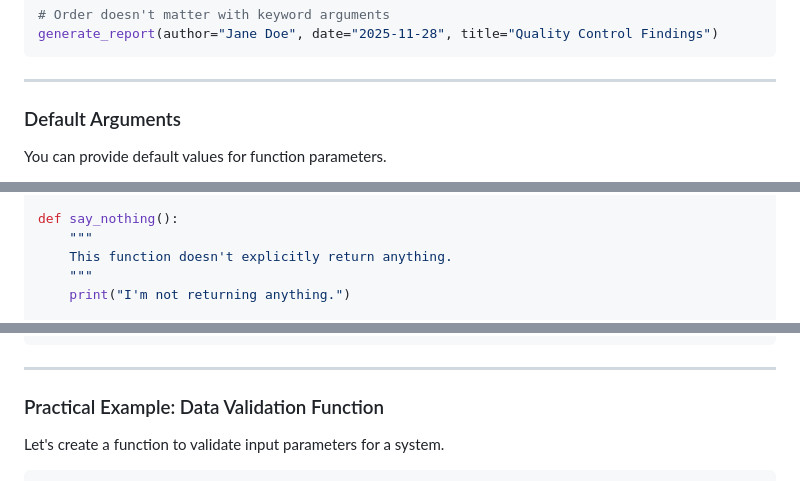
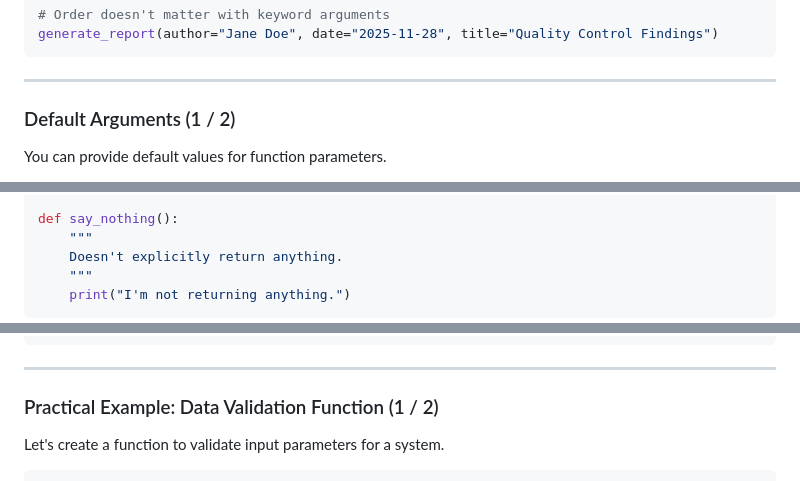
Before and after one commit to ghackenberg/course-python-programming, a Markdown page: Sessions/Session_03/Session_03_Slides.md, 3 parts joined by grey strips. Rendered like a GitHub page.

````diff
--- a/Sessions/Session_03/Session_03_Slides.md
+++ b/Sessions/Session_03/Session_03_Slides.md
@@ -949,7 +972,7 @@ generate_report(author="Jane Doe", date="2025-11-28", title="Quality Control Fin
 
 ---
 
-### Default Arguments
+### Default Arguments (1 / 2)
 
 You can provide default values for function parameters.
 - If an argument is not provided when calling the function, its default value is used.
@@ -1073,7 +1123,8 @@ def add_numbers(a, b):
 
 def say_nothing():
     """
-    This function doesn't explicitly return anything.
+    Doesn't explicitly return anything.
     """
     print("I'm not returning anything.")
+```
 
@@ -1116,6 +1194,6 @@ print(f"All data as tuple: {all_data}")
 ---
 
-### Practical Example: Data Validation Function
+### Practical Example: Data Validation Function (1 / 2)
 
 Let's create a function to validate input parameters for a system.
 
````
Also changed, not shown: other parts of Sessions/Session_03/Session_03_Slides.md (+111 -27 lines).
